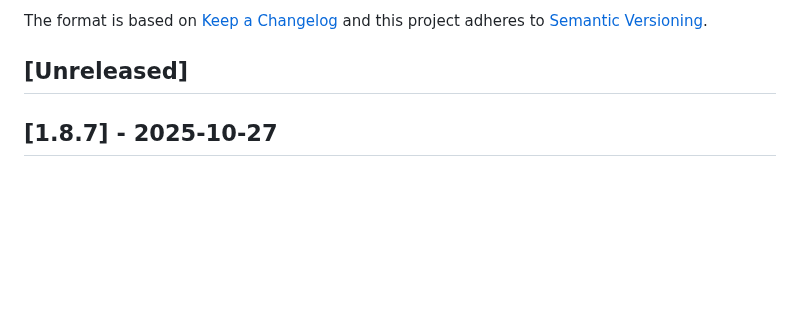
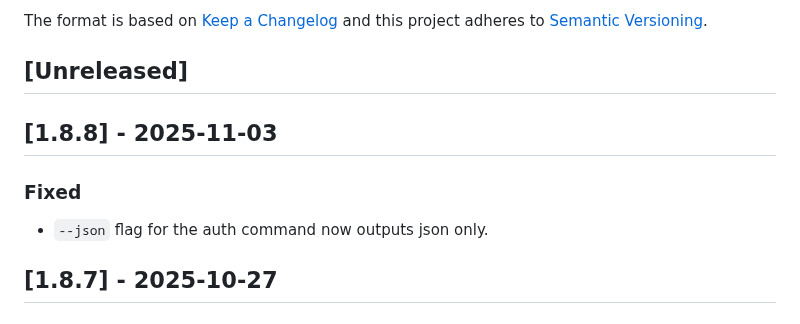
Before and after one commit to cloudsmith-io/cloudsmith-cli, a Markdown page: CHANGELOG.md, the part around the change. Drawn GitHub-style; blank space fills up the shorter version.

Commit message:
Update changelog

```diff
--- a/CHANGELOG.md
+++ b/CHANGELOG.md
@@ -6,6 +6,12 @@ The format is based on [Keep a Changelog](http://keepachangelog.com/en/1.0.0/)
 and this project adheres to [Semantic Versioning](http://semver.org/spec/v2.0.0.html).
 
 ## [Unreleased]
+
+## [1.8.8] - 2025-11-03
+
+### Fixed
+
+- `--json` flag for the auth command now outputs json only.
 
 ## [1.8.7] - 2025-10-27
 
```
